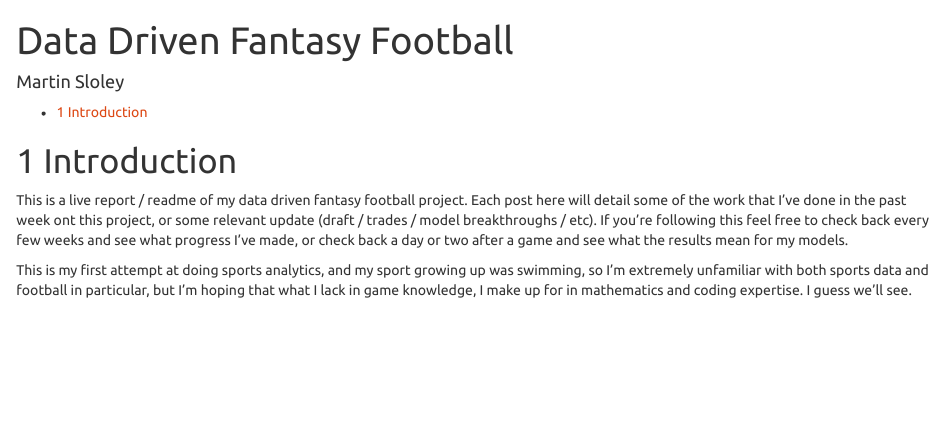
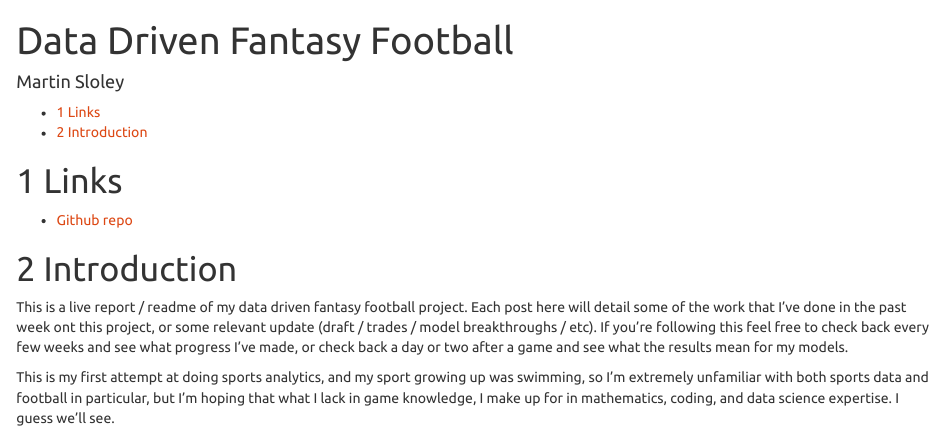
Before and after one commit to martin-nd/ff_2024, an R Markdown document (index.rmd): the page in a window 1100 px wide, from its top. The pictures show the output file index.html that the author committed with the source, opened offline.

Commit message:
update index

```diff
--- a/index.rmd
+++ b/index.rmd
@@ -6,9 +6,11 @@ output:
         toc: true
         theme: united
 ---
+# Links
+- [Github repo](https://github.com/martin-nd/ff_2024)
 
 # Introduction
 
 This is a live report / readme of my data driven fantasy football project. Each post here will detail some of the work that I've done in the past week ont this project, or some relevant update (draft / trades / model breakthroughs / etc). If you're following this feel free to check back every few weeks and see what progress I've made, or check back a day or two after a game and see what the results mean for my models.
 
-This is my first attempt at doing sports analytics, and my sport growing up was swimming, so I'm extremely unfamiliar with both sports data and football in particular, but I'm hoping that what I lack in game knowledge, I make up for in mathematics and coding expertise. I guess we'll see.
+This is my first attempt at doing sports analytics, and my sport growing up was swimming, so I'm extremely unfamiliar with both sports data and football in particular, but I'm hoping that what I lack in game knowledge, I make up for in mathematics, coding, and data science expertise. I guess we'll see.
```
Also changed, not shown: index.html.
